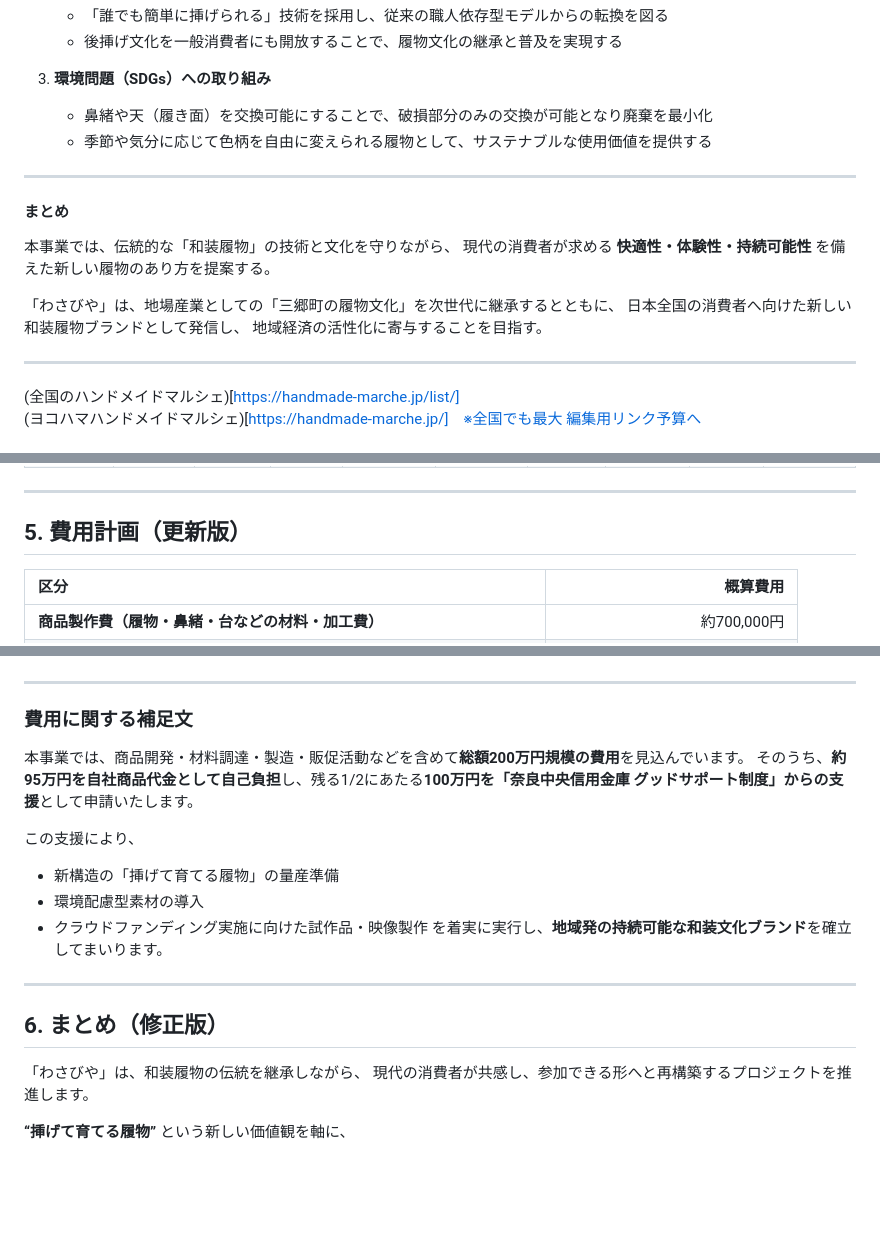
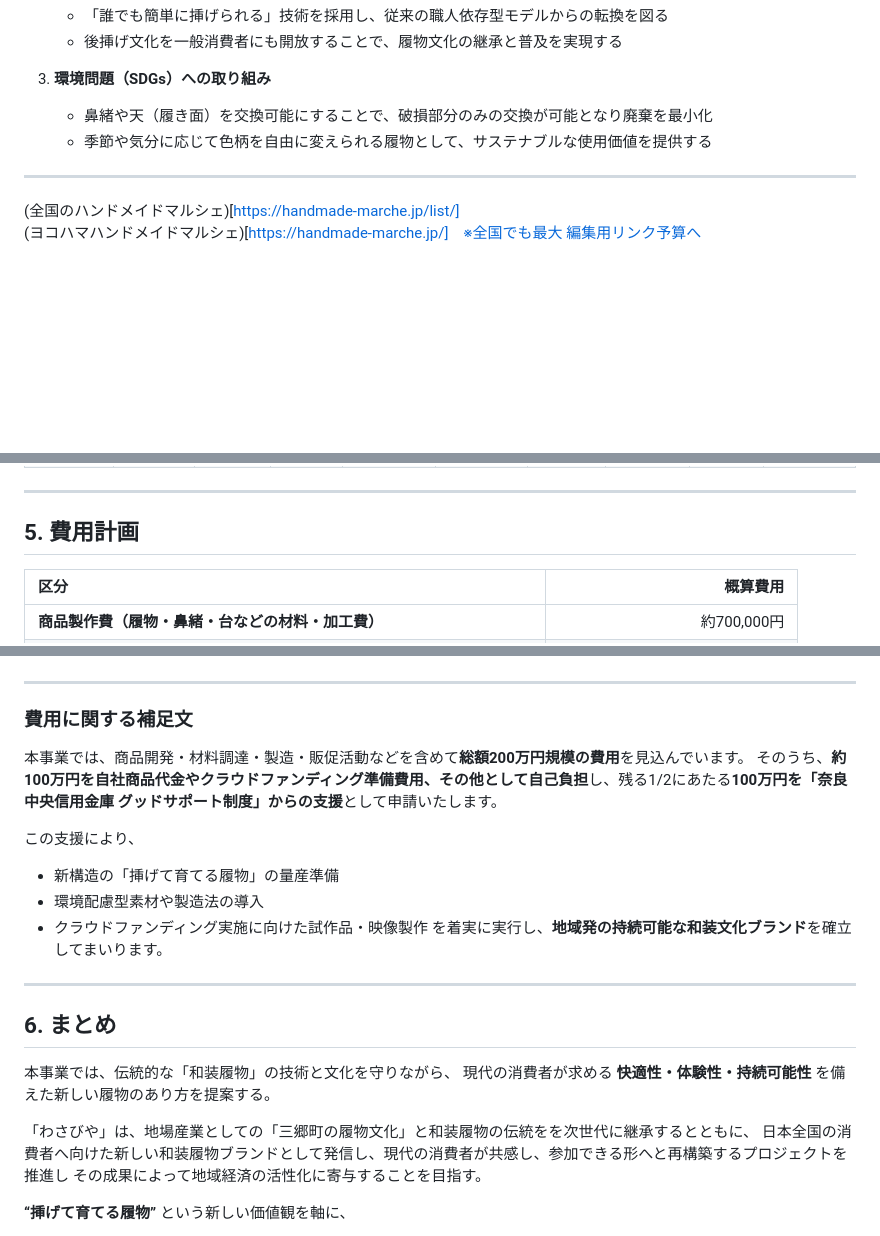
Before and after one commit to Shibachan1015/jigyoukeikaku, a Markdown page: jigyoukeikaku20251011_V0.1.md, 3 parts joined by grey strips. Rendered like a GitHub page; blank space fills up the shorter version.

Commit message:
fix HIYOU2

```diff
--- a/jigyoukeikaku20251011_V0.1.md
+++ b/jigyoukeikaku20251011_V0.1.md
@@ -94,16 +95,6 @@
 ---
 
 
-#### まとめ
-
-本事業では、伝統的な「和装履物」の技術と文化を守りながら、
-現代の消費者が求める **快適性・体験性・持続可能性** を備えた新しい履物のあり方を提案する。
-
-「わさびや」は、地場産業としての「三郷町の履物文化」を次世代に継承するとともに、
-日本全国の消費者へ向けた新しい和装履物ブランドとして発信し、
-地域経済の活性化に寄与することを目指す。
-
----
 (全国のハンドメイドマルシェ)[https://handmade-marche.jp/list/]<br>
 (ヨコハマハンドメイドマルシェ)[https://handmade-marche.jp/]　※全国でも最大
 [編集用リンク予算へ](#わさびやキャラバン費用ハンドメイドマルシェ全会場出展)
@@ -169,7 +160,7 @@ U　 通常登録未登録
 | **最大（ブース小計max）**  | 148,829 | 90,668    | 14,400 | –               | 185,800         | ????                 | 360,000  | 91,200  | **890,897（参考）** |
 
 ---
-## 5. 費用計画（更新版）
+## 5. 費用計画
 
 | 区分 | 概算費用 |
 |:--|--:|
@@ -185,20 +176,25 @@ U　 通常登録未登録
 ### 費用に関する補足文
 
 本事業では、商品開発・材料調達・製造・販促活動などを含めて**総額200万円規模の費用**を見込んでいます。
-そのうち、**約95万円を自社商品代金として自己負担**し、残る1/2にあたる**100万円を「奈良中央信用金庫 グッドサポート制度」からの支援**として申請いたします。
+そのうち、**約100万円を自社商品代金やクラウドファンディング準備費用、その他として自己負担**し、残る1/2にあたる**100万円を「奈良中央信用金庫 グッドサポート制度」からの支援**として申請いたします。
 
 この支援により、
 - 新構造の「挿げて育てる履物」の量産準備
-- 環境配慮型素材の導入
+- 環境配慮型素材や製造法の導入
 - クラウドファンディング実施に向けた試作品・映像製作
 を着実に実行し、**地域発の持続可能な和装文化ブランド**を確立してまいります。
 
 ---
 
-## 6. まとめ（修正版）
+## 6. まとめ
 
-「わさびや」は、和装履物の伝統を継承しながら、
-現代の消費者が共感し、参加できる形へと再構築するプロジェクトを推進します。
+本事業では、伝統的な「和装履物」の技術と文化を守りながら、
+現代の消費者が求める **快適性・体験性・持続可能性** を備えた新しい履物のあり方を提案する。
+
+「わさびや」は、地場産業としての「三郷町の履物文化」と和装履物の伝統をを次世代に継承するとともに、
+日本全国の消費者へ向けた新しい和装履物ブランドとして発信し、現代の消費者が共感し、参加できる形へと再構築するプロジェクトを推進し
+その成果によって地域経済の活性化に寄与することを目指す。
+
 
 **“挿げて育てる履物”** という新しい価値観を軸に、
 - 修理できるモノづくり
```
Also changed, not shown: other parts of jigyoukeikaku20251011_V0.1.md (+1 -0 lines).
